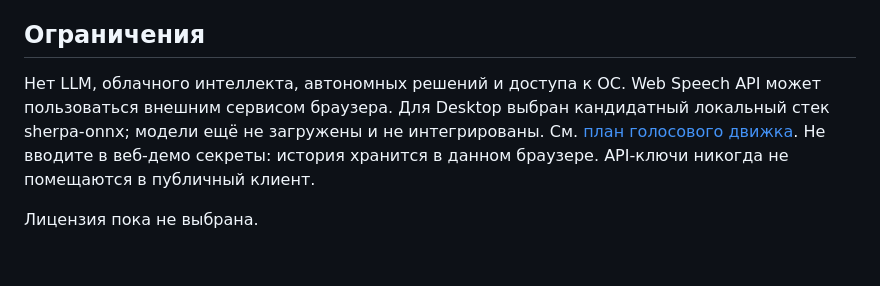
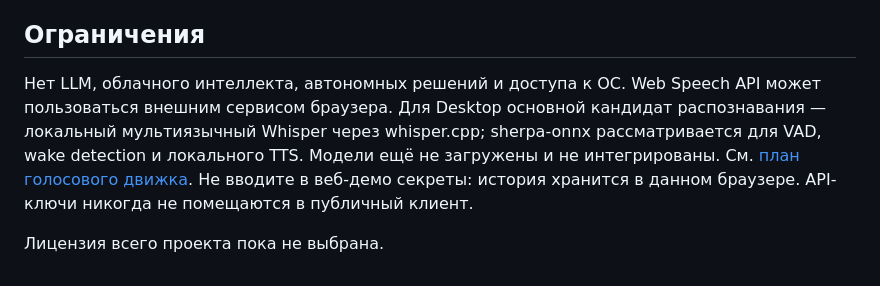
Before and after one commit to Deenfoool/Lumen-assistant-, a Markdown page: README.md, the part around the change. Rendered like a GitHub page.

Commit message:
docs: align README with bilingual speech engine plan

```diff
--- a/README.md
+++ b/README.md
@@ -38,6 +38,6 @@ Desktop-ресурсы: `npm run build:web` собирает разрешённ
 
 ## Ограничения
 
-Нет LLM, облачного интеллекта, автономных решений и доступа к ОС. Web Speech API может пользоваться внешним сервисом браузера. Для Desktop выбран кандидатный локальный стек sherpa-onnx; модели ещё не загружены и не интегрированы. См. [план голосового движка](docs/VOICE_ENGINE.md). Не вводите в веб-демо секреты: история хранится в данном браузере. API-ключи никогда не помещаются в публичный клиент.
+Нет LLM, облачного интеллекта, автономных решений и доступа к ОС. Web Speech API может пользоваться внешним сервисом браузера. Для Desktop основной кандидат распознавания — локальный мультиязычный Whisper через whisper.cpp; sherpa-onnx рассматривается для VAD, wake detection и локального TTS. Модели ещё не загружены и не интегрированы. См. [план голосового движка](docs/VOICE_ENGINE.md). Не вводите в веб-демо секреты: история хранится в данном браузере. API-ключи никогда не помещаются в публичный клиент.
 
-Лицензия пока не выбрана.
+Лицензия всего проекта пока не выбрана.
```
